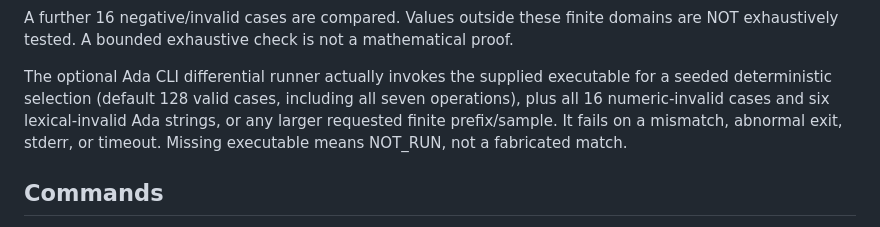
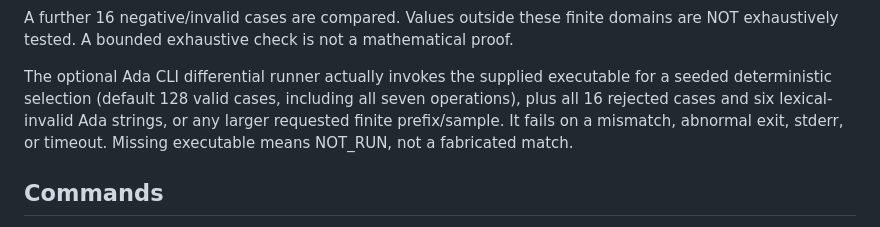
Before and after one commit to QSOLKCB/INDEPENDENCE, a Markdown page: docs/PROOF-CONFORMANCE.md, the part around the change. Rendered like a GitHub page.

Commit message:
docs: classify all 16 invalid fixture kinds accurately

```diff
--- a/docs/PROOF-CONFORMANCE.md
+++ b/docs/PROOF-CONFORMANCE.md
@@ -24,7 +24,7 @@ not a mathematical proof.
 
 The optional Ada CLI differential runner actually invokes the supplied
 executable for a seeded deterministic selection (default 128 valid cases,
-including all seven operations), plus all 16 numeric-invalid cases and six lexical-invalid Ada strings, or any larger
+including all seven operations), plus all 16 rejected cases and six lexical-invalid Ada strings, or any larger
 requested finite prefix/sample. It fails on a mismatch, abnormal exit, stderr,
 or timeout. Missing executable means NOT_RUN, not a fabricated match.
 
```
